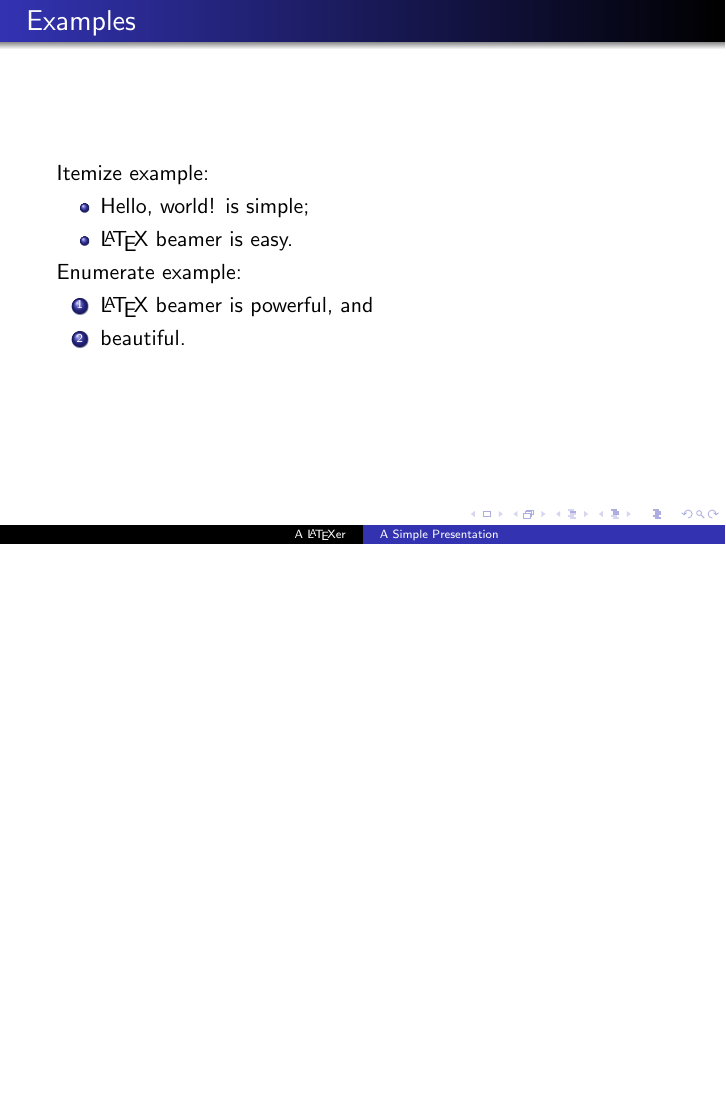
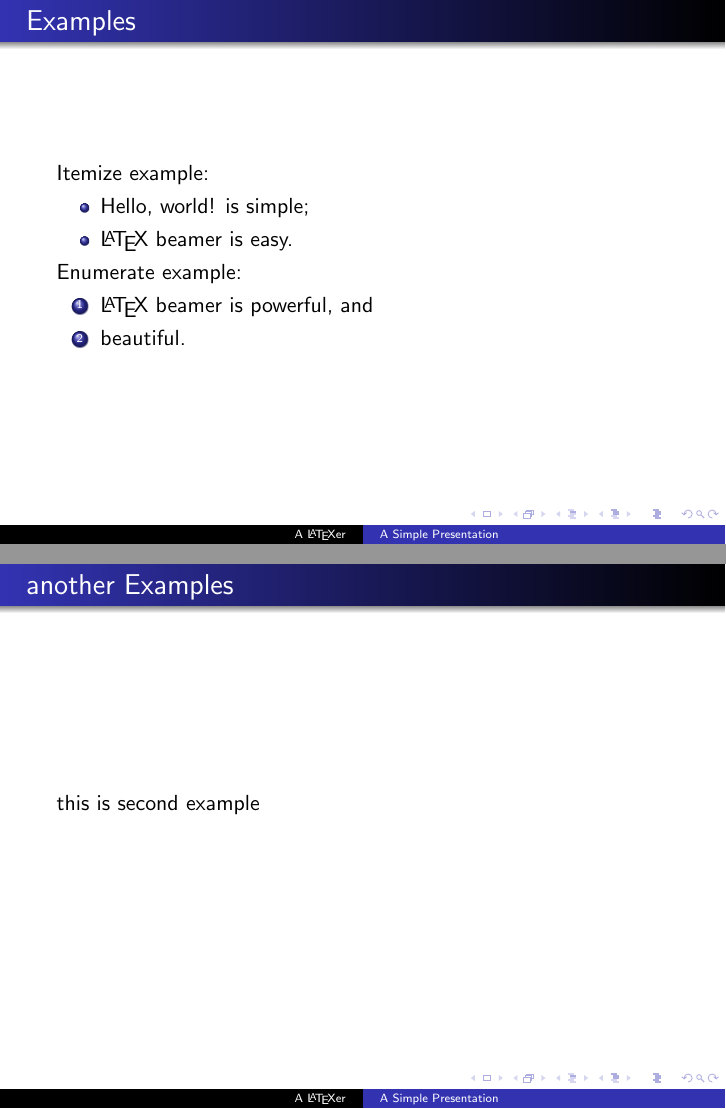
Before and after one commit to dlutfrank/study, LaTeX slides (ppt.tex): page 11 of 11 before the commit and pages 11 and 12 of 12 after it, the two joined at a grey line, the shorter picture padded with empty space. Compiled offline with pdfLaTeX.

Commit message:
modify ppt demo

```diff
--- a/ppt.tex
+++ b/ppt.tex
@@ -70,5 +70,7 @@
    \item beautiful. \pause
    \end{enumerate}
  \end{frame}
-
+ \begin{frame}\frametitle{another Examples}
+   this is second example
+ \end{frame}
 \end{document}
```
Also changed, not shown: ppt.pdf.
